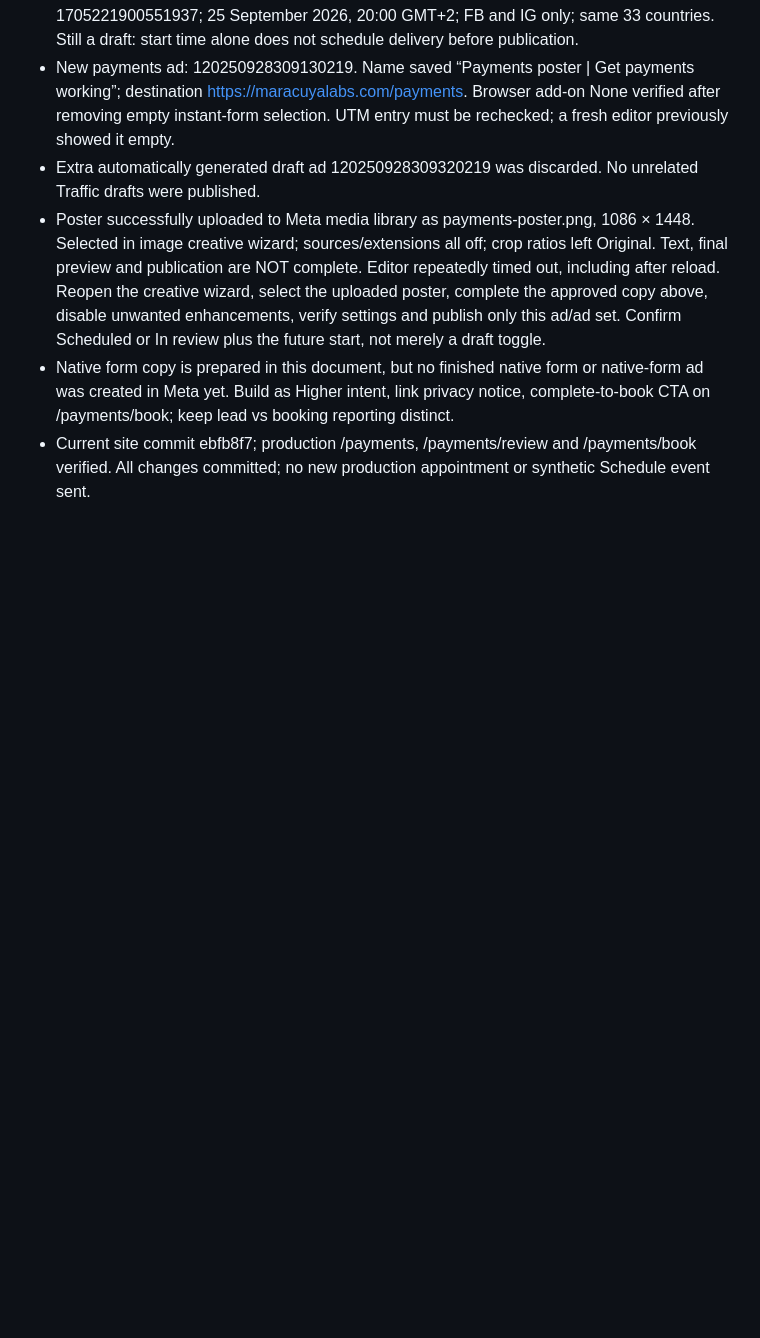
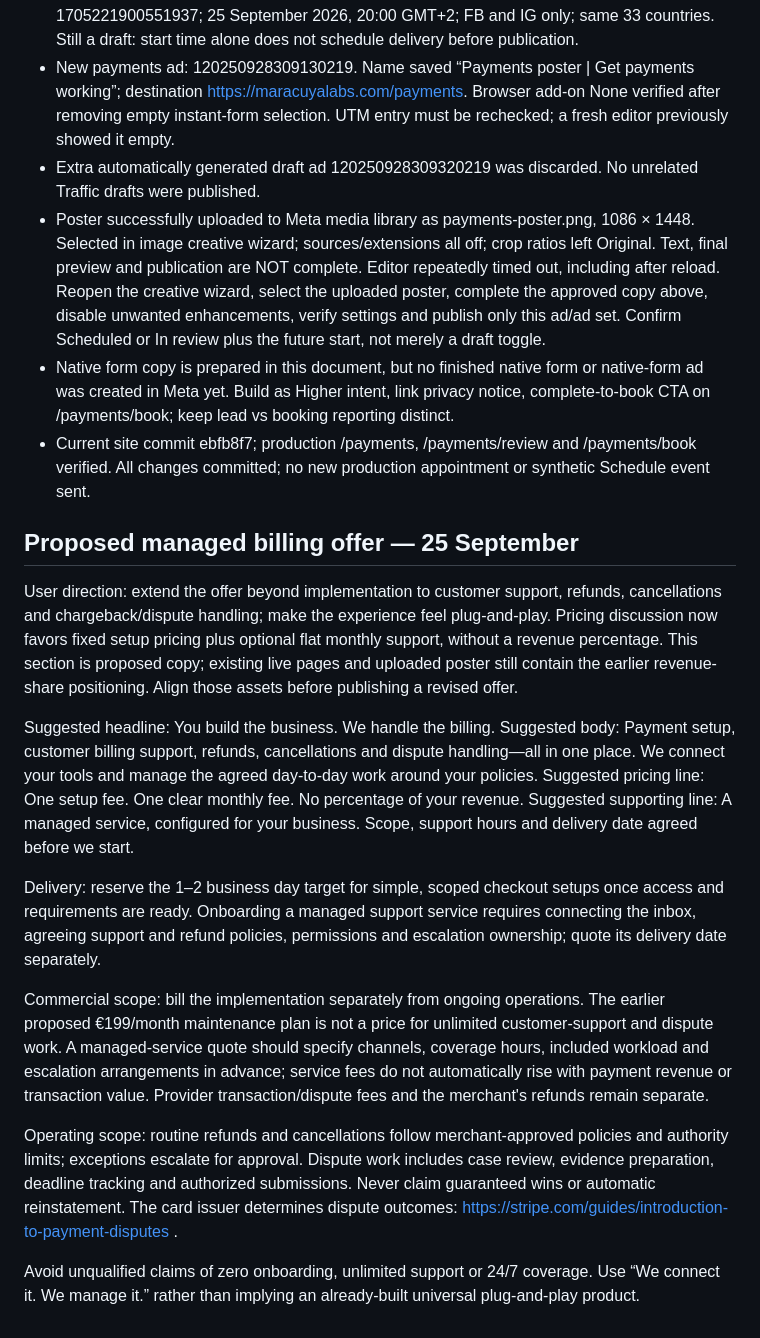
Before and after one commit to ilaiadaya/maracuya, a Markdown page: PAYMENTS-CAMPAIGN.md, the part around the change. Rendered like a GitHub page; blank space fills up the shorter version.

Commit message:
Draft managed billing offer with flat-fee scope and service boundaries

```diff
--- a/PAYMENTS-CAMPAIGN.md
+++ b/PAYMENTS-CAMPAIGN.md
@@ -101,3 +101,20 @@ WhatsApp follow-up is deferred until a business number, connected account, respo
 - Poster successfully uploaded to Meta media library as payments-poster.png, 1086 × 1448. Selected in image creative wizard; sources/extensions all off; crop ratios left Original. Text, final preview and publication are NOT complete. Editor repeatedly timed out, including after reload. Reopen the creative wizard, select the uploaded poster, complete the approved copy above, disable unwanted enhancements, verify settings and publish only this ad/ad set. Confirm Scheduled or In review plus the future start, not merely a draft toggle.
 - Native form copy is prepared in this document, but no finished native form or native-form ad was created in Meta yet. Build as Higher intent, link privacy notice, complete-to-book CTA on /payments/book; keep lead vs booking reporting distinct.
 - Current site commit ebfb8f7; production /payments, /payments/review and /payments/book verified. All changes committed; no new production appointment or synthetic Schedule event sent.
+
+## Proposed managed billing offer — 25 September
+
+User direction: extend the offer beyond implementation to customer support, refunds, cancellations and chargeback/dispute handling; make the experience feel plug-and-play. Pricing discussion now favors fixed setup pricing plus optional flat monthly support, without a revenue percentage. This section is proposed copy; existing live pages and uploaded poster still contain the earlier revenue-share positioning. Align those assets before publishing a revised offer.
+
+Suggested headline: You build the business. We handle the billing.
+Suggested body: Payment setup, customer billing support, refunds, cancellations and dispute handling—all in one place. We connect your tools and manage the agreed day-to-day work around your policies.
+Suggested pricing line: One setup fee. One clear monthly fee. No percentage of your revenue.
+Suggested supporting line: A managed service, configured for your business. Scope, support hours and delivery date agreed before we start.
+
+Delivery: reserve the 1–2 business day target for simple, scoped checkout setups once access and requirements are ready. Onboarding a managed support service requires connecting the inbox, agreeing support and refund policies, permissions and escalation ownership; quote its delivery date separately.
+
+Commercial scope: bill the implementation separately from ongoing operations. The earlier proposed €199/month maintenance plan is not a price for unlimited customer-support and dispute work. A managed-service quote should specify channels, coverage hours, included workload and escalation arrangements in advance; service fees do not automatically rise with payment revenue or transaction value. Provider transaction/dispute fees and the merchant's refunds remain separate.
+
+Operating scope: routine refunds and cancellations follow merchant-approved policies and authority limits; exceptions escalate for approval. Dispute work includes case review, evidence preparation, deadline tracking and authorized submissions. Never claim guaranteed wins or automatic reinstatement. The card issuer determines dispute outcomes: https://stripe.com/guides/introduction-to-payment-disputes .
+
+Avoid unqualified claims of zero onboarding, unlimited support or 24/7 coverage. Use “We connect it. We manage it.” rather than implying an already-built universal plug-and-play product.
```
